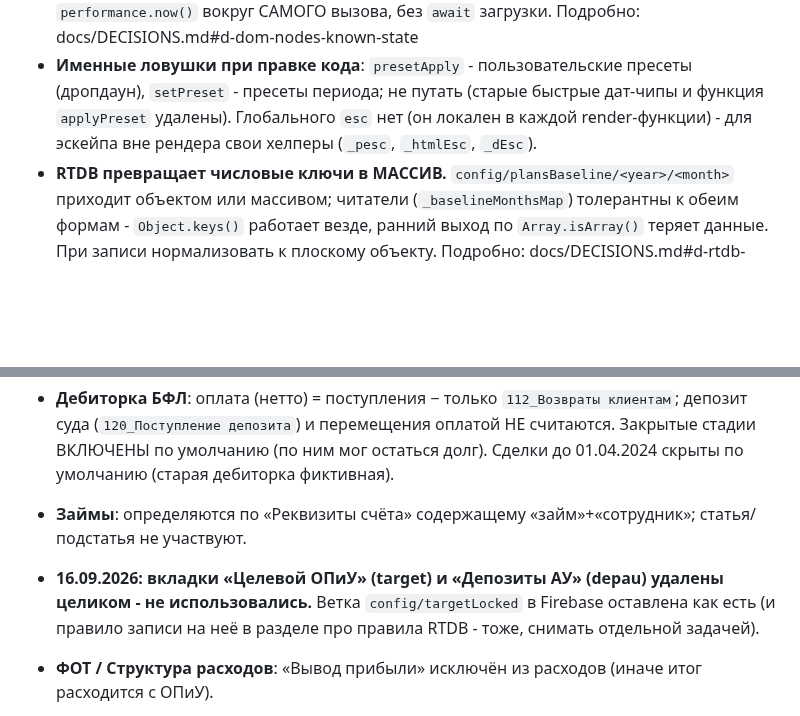
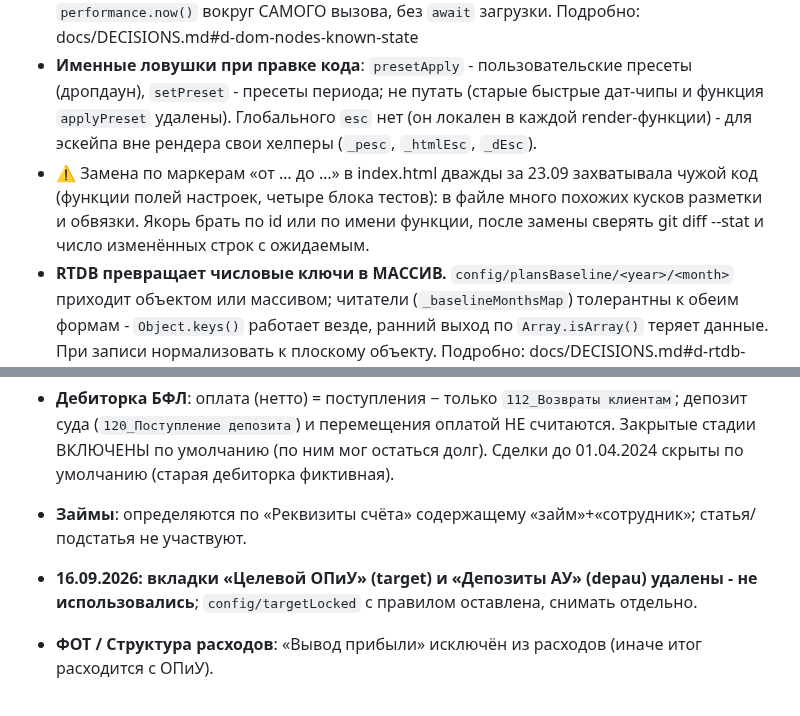
Before and after one commit to OlegElis/finance-dashboard, a Markdown page: CLAUDE.md, 2 parts joined by grey strips. Rendered like a GitHub page; blank space fills up the shorter version.

```diff
--- a/CLAUDE.md
+++ b/CLAUDE.md
@@ -96,6 +96,7 @@
 - **MutationObserver-ловушка**: мобильные хелперы (`watchMobileCards`) и переинжект пресетов (`_setupPresetObserver`) слушают `#mainContent` и срабатывают на каждый ре-рендер. ⚠ Их колбэки НЕ должны безусловно мутировать DOM (писать `innerHTML` только при реальном изменении; сводку фильтров обновлять по data-sig) — иначе observer зацикливается.
 - **330 тыс. узлов DOM при 18 отрисованных вкладках - ИЗВЕСТНОЕ состояние, сегодня НЕ проблема** (01.08.2026). Возвращаться сюда, если вкладок станет больше или появятся тяжёлые таблицы. ⚠ Очистка неактивных вкладок (`innerHTML=''` в `switchTab`) - только отдельной задачей: правит все вкладки, висячие холсты Chart.js, будит MutationObserver на `#mainContent`, теряет прокрутку и `<details>`. ⚠ Мерить `switchTab` через `performance.now()` вокруг САМОГО вызова, без `await` загрузки. Подробно: docs/DECISIONS.md#d-dom-nodes-known-state
 - **Именные ловушки при правке кода**: `presetApply` - пользовательские пресеты (дропдаун), `setPreset` - пресеты периода; не путать (старые быстрые дат-чипы и функция `applyPreset` удалены). Глобального `esc` нет (он локален в каждой render-функции) - для эскейпа вне рендера свои хелперы (`_pesc`, `_htmlEsc`, `_dEsc`).
+- ⚠ Замена по маркерам «от … до …» в index.html дважды за 23.09 захватывала чужой код (функции полей настроек, четыре блока тестов): в файле много похожих кусков разметки и обвязки. Якорь брать по id или по имени функции, после замены сверять git diff --stat и число изменённых строк с ожидаемым.
 - **RTDB превращает числовые ключи в МАССИВ.** `config/plansBaseline/<year>/<month>` приходит объектом или массивом; читатели (`_baselineMonthsMap`) толерантны к обеим формам - `Object.keys()` работает везде, ранний выход по `Array.isArray()` теряет данные. При записи нормализовать к плоскому объекту. Подробно: docs/DECISIONS.md#d-rtdb-numeric-keys-array
 
 ## Пресеты отчётов
@@ -234,7 +235,7 @@
 - **Дубли**: сравнение ВСЕЙ строки целиком после trim, без исключений. Удаление — только вручную в Sheets (дашборд read-only).
 - **Дебиторка БФЛ**: оплата (нетто) = поступления − только `112_Возвраты клиентам`; депозит суда (`120_Поступление депозита`) и перемещения оплатой НЕ считаются. Закрытые стадии ВКЛЮЧЕНЫ по умолчанию (по ним мог остаться долг). Сделки до 01.04.2024 скрыты по умолчанию (старая дебиторка фиктивная).
 - **Займы**: определяются по «Реквизиты счёта» содержащему «займ»+«сотрудник»; статья/подстатья не участвуют.
-- **16.09.2026: вкладки «Целевой ОПиУ» (target) и «Депозиты АУ» (depau) удалены целиком - не использовались.** Ветка `config/targetLocked` в Firebase оставлена как есть (и правило записи на неё в разделе про правила RTDB - тоже, снимать отдельной задачей).
+- **16.09.2026: вкладки «Целевой ОПиУ» (target) и «Депозиты АУ» (depau) удалены - не использовались**; `config/targetLocked` с правилом оставлена, снимать отдельно.
 - **ФОТ / Структура расходов**: «Вывод прибыли» исключён из расходов (иначе итог расходится с ОПиУ).
 - **БДР (planfact), раскладка**: флекс-стек `#tabPlanfact`, скроллится ТОЛЬКО `.table-scroll`; `border-collapse:separate`, не `collapse`. ⚠ `overflow:hidden` на `#tabPlanfact` НЕ ставить. ⚠ Статус и «⚙ Действия» с 13.09.2026 - под «⋯» (`_pfMoreRows`). ⚠ `margin-left:auto` им не задавать. ⚠ Статус сжат до значка; `pf-actions-dd` едет с кнопкой. ⚠ ГАБАРИТЫ КОНТРОЛОВ БАРА - ОДИН ИСТОЧНИК, КЛАСС `.bar-ctl` (07.09.2026). ⚠ Новый контрол берёт класс, не копию стиля. ⚠ Высота задана ЯВНО. ⚠ Селектор - ПОСЛЕ `.dds-extra-filters select`. ⚠ Вкладок БЕЗ пресетов не касается. ⚠ `min-width:96px` у мультивыбора. ⚠ Зазор 10px группы, 6px контролы. ⚠ Полосы фильтров ПОХОЖИ - якорь по `id`. Подробно: docs/DECISIONS.md#d-planfact-layout-bar-ctl
 - **Банк, раскладка и отступы**: флекс-стек, `.content:has(#tabBank:not(.hidden)){padding:12px}`. ⚠ Правило - в ОТДЕЛЬНОМ `@media screen and (min-width:821px)`; общий блок на `screen` не переводить. ⚠ Высота вкладки завязана на паддинг `.content`. ⚠ `#tabBank` - флекс-колонка, margin НЕ схлопываются. Графики в ПЕЧАТИ обязательны. ⚠ `height:100%`, а НЕ `height:auto`. ⚠ Кегль подписей в печати НЕ трогаем. ⚠ `_BANK_CHARTS` - ФУНКЦИЯ с живыми ссылками. ⚠ В печати заголовок и фильтры ОСТАЮТСЯ. ⚠ `overflow:hidden` с `#tabBank` снят 13.08.2026; числа не сокращаем. ⚠ Излишек вертикали графиков - приём `#pfChartsBody`. ⚠ Порогов в media-запросах НЕТ сознательно. Подробно: docs/DECISIONS.md#d-bank-layout-print
```
Also changed, not shown: other parts of CLAUDE.md (+3 -3 lines).
